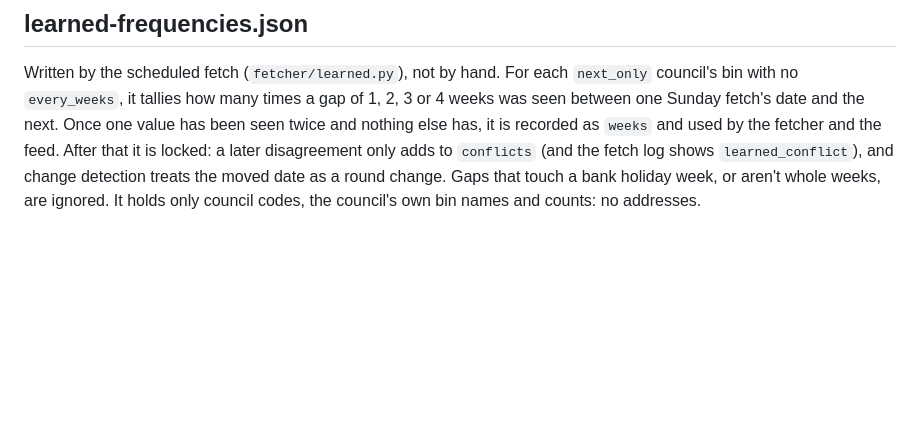
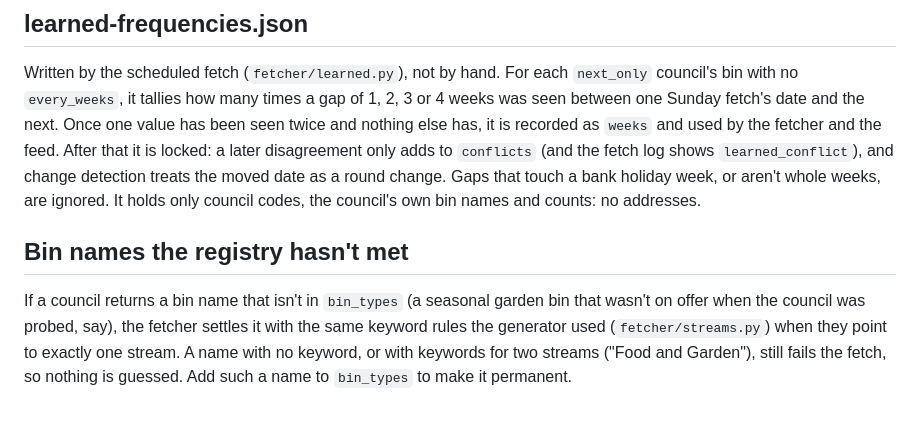
Before and after one commit to nialltm-bit/bin-day, a Markdown page: registry/README.md, the part around the change. Drawn GitHub-style; blank space fills up the shorter version.

Commit message:
Document how the fetcher settles a bin name the registry hasn't met
Co-Authored-By: Claude Sonnet 5.5 <noreply@anthropic.com>
Claude-Session: https://claude.ai/code/session_013ygoUMz3Wxh62v8VbK6s8s

```diff
--- a/registry/README.md
+++ b/registry/README.md
@@ -50,3 +50,10 @@ value has been seen twice and nothing else has, it is recorded as `weeks` and us
 it is locked: a later disagreement only adds to `conflicts` (and the fetch log shows `learned_conflict`), and change
 detection treats the moved date as a round change. Gaps that touch a bank holiday week, or aren't whole weeks, are ignored.
 It holds only council codes, the council's own bin names and counts: no addresses.
+
+## Bin names the registry hasn't met
+
+If a council returns a bin name that isn't in `bin_types` (a seasonal garden bin that wasn't on offer when the council was probed,
+say), the fetcher settles it with the same keyword rules the generator used (`fetcher/streams.py`) when they point to exactly
+one stream. A name with no keyword, or with keywords for two streams ("Food and Garden"), still fails the fetch, so nothing is
+guessed. Add such a name to `bin_types` to make it permanent.
```
